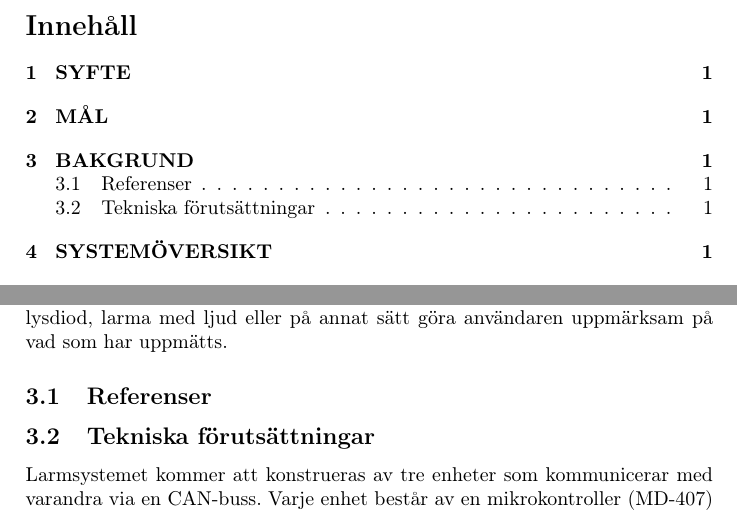
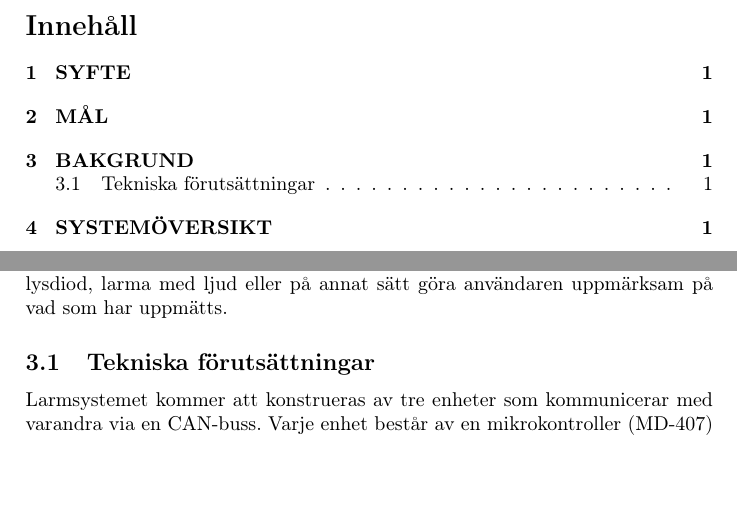
Before and after one commit to athornblom/DAT290-Larmsystem, a LaTeX document (dokumentation/projektplan/projektplan.tex): two parts of pages 2 and 3 of 8, joined at a grey line, cut so that both start at the same text, the shorter picture padded with empty space. Compiled offline with pdfLaTeX.

Commit message:
Tog bort 3.1 Referenser

```diff
--- a/dokumentation/projektplan/projektplan.tex
+++ b/dokumentation/projektplan/projektplan.tex
@@ -45,11 +45,6 @@ Målet med detta projekt är att med hjälp av ett antal mikrokontrollrar och pe
 
 Ett larmsystem av den typ som ska konstrueras använder olika typer av sensorer för att ta reda på om en dörr är öppen och om någon är i närheten. Denna information skickas till centralenheten för att vidta lämpliga åtgärder, alternativt hanteras lokalt vid varje dörrenhet.
 Lämpliga åtgärder kan vara att tända en lysdiod, larma med ljud eller på annat sätt göra användaren uppmärksam på vad som har uppmätts.
-
-\subsection{Referenser}
-\label{sec:referenser}
-
-
 
 \subsection{Tekniska förutsättningar}
 \label{sec:tekniskaf}
```
